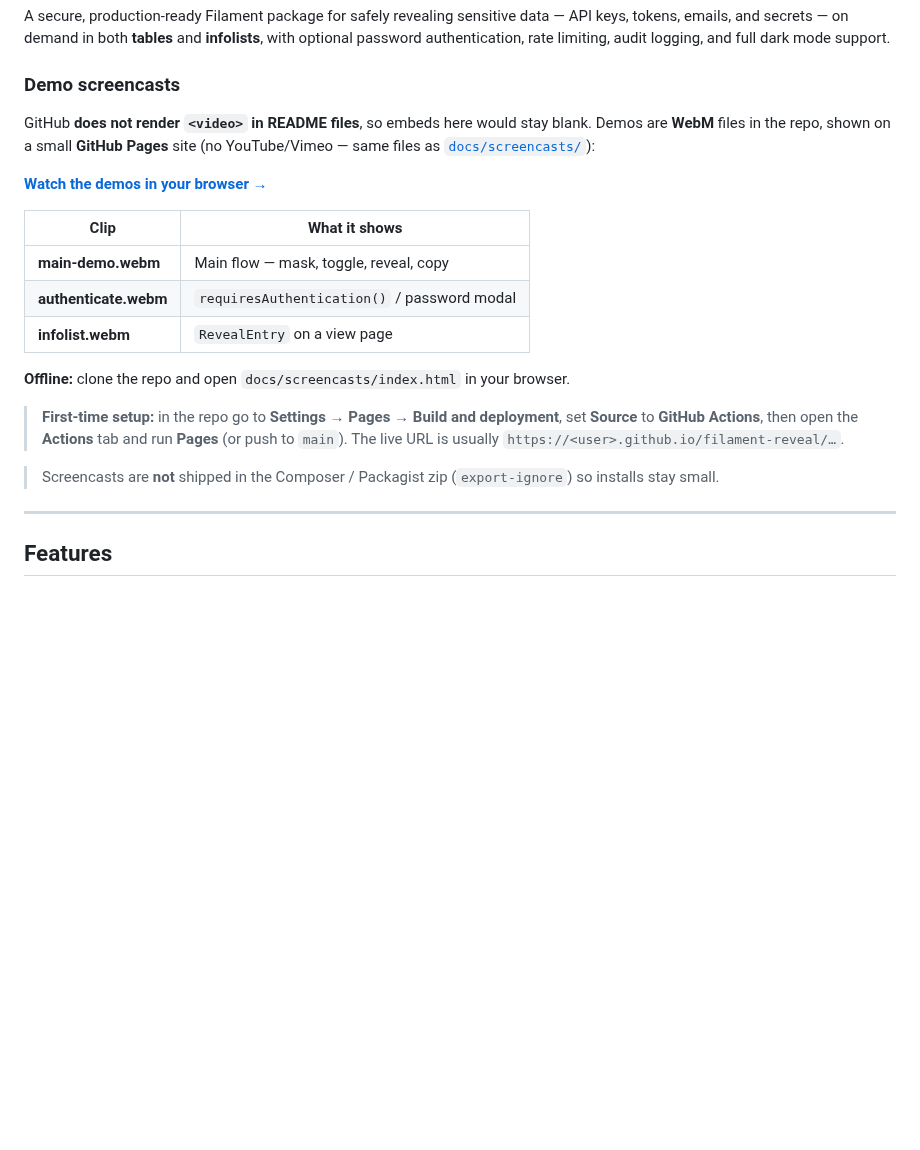
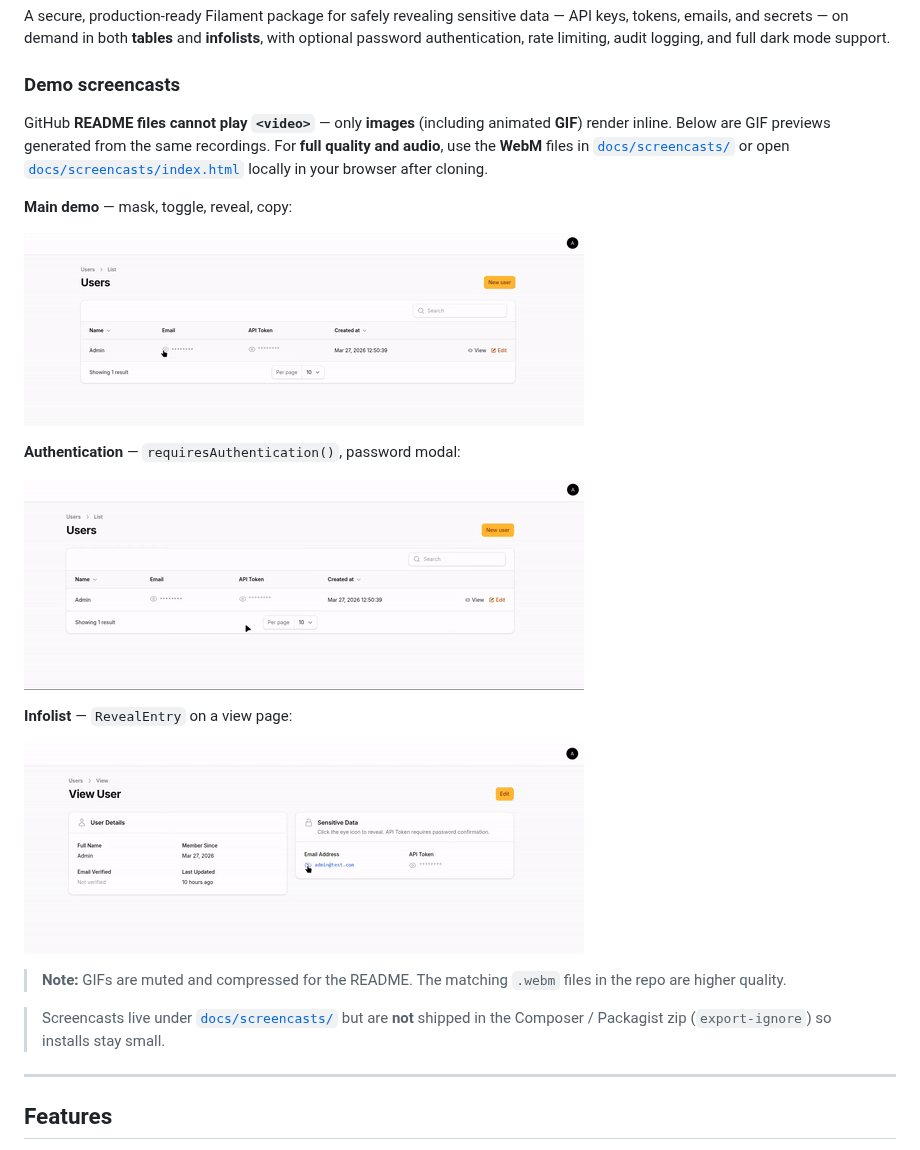
Before and after one commit to RawanD201/filament-reveal, a Markdown page: README.md, the part around the change. GitHub-like rendering; pictures changed too: docs/screencasts/authenticate.gif (added), docs/screencasts/infolist.gif (added), docs/screencasts/main-demo.gif (added); blank space fills up the shorter version.

Commit message:
docs: README demo GIFs; remove GitHub Pages
- Generate GIF previews from WebM for inline README (GitHub cannot render video)
- Drop Pages workflow and docs landing; keep local index.html + WebM

Made-with: Cursor

```diff
--- a/README.md
+++ b/README.md
@@ -10,21 +10,23 @@ A secure, production-ready Filament package for safely revealing sensitive data
 
 ### Demo screencasts
 
-GitHub **does not render `<video>` in README files**, so embeds here would stay blank. Demos are **WebM** files in the repo, shown on a small **GitHub Pages** site (no YouTube/Vimeo — same files as [`docs/screencasts/`](docs/screencasts/)):
+GitHub **README files cannot play `<video>`** — only **images** (including animated **GIF**) render inline. Below are GIF previews generated from the same recordings. For **full quality and audio**, use the **WebM** files in [`docs/screencasts/`](docs/screencasts/) or open [`docs/screencasts/index.html`](docs/screencasts/index.html) locally in your browser after cloning.
 
-**[Watch the demos in your browser →](https://rawand201.github.io/filament-reveal/screencasts/index.html)**
+**Main demo** — mask, toggle, reveal, copy:
 
-| Clip | What it shows |
-|------|----------------|
-| **main-demo.webm** | Main flow — mask, toggle, reveal, copy |
-| **authenticate.webm** | `requiresAuthentication()` / password modal |
-| **infolist.webm** | `RevealEntry` on a view page |
+![Main demo screencast](https://raw.githubusercontent.com/RawanD201/filament-reveal/main/docs/screencasts/main-demo.gif)
 
-**Offline:** clone the repo and open `docs/screencasts/index.html` in your browser.
+**Authentication** — `requiresAuthentication()`, password modal:
 
-> **First-time setup:** in the repo go to **Settings → Pages → Build and deployment**, set **Source** to **GitHub Actions**, then open the **Actions** tab and run **Pages** (or push to `main`). The live URL is usually `https://<user>.github.io/filament-reveal/…`.
+![Authentication screencast](https://raw.githubusercontent.com/RawanD201/filament-reveal/main/docs/screencasts/authenticate.gif)
 
-> Screencasts are **not** shipped in the Composer / Packagist zip (`export-ignore`) so installs stay small.
+**Infolist** — `RevealEntry` on a view page:
+
+![Infolist screencast](https://raw.githubusercontent.com/RawanD201/filament-reveal/main/docs/screencasts/infolist.gif)
+
+> **Note:** GIFs are muted and compressed for the README. The matching `.webm` files in the repo are higher quality.
+
+> Screencasts live under [`docs/screencasts/`](docs/screencasts/) but are **not** shipped in the Composer / Packagist zip (`export-ignore`) so installs stay small.
 
 ---
 
```
Also changed, not shown: 4 other files.
